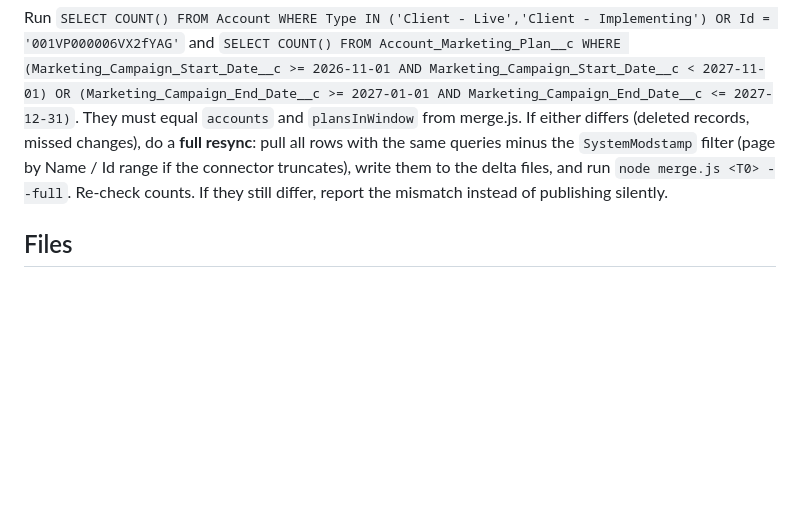
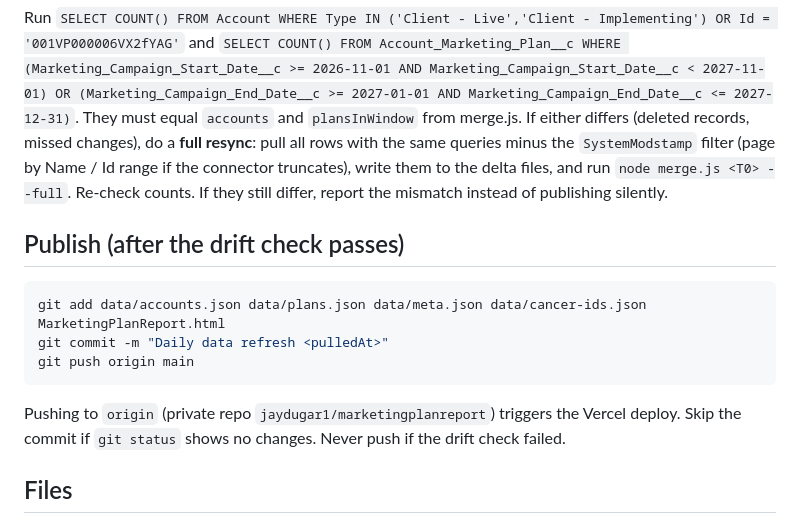
Before and after one commit to jaydugar1/marketingplanreport, a Markdown page: REFRESH.md, the part around the change. Rendered like a GitHub page; blank space fills up the shorter version.

Commit message:
Document publish step in refresh runbook
Co-Authored-By: Claude Sonnet 5.5 <noreply@anthropic.com>

````diff
--- a/REFRESH.md
+++ b/REFRESH.md
@@ -33,6 +33,16 @@ They must equal `accounts` and `plansInWindow` from merge.js. If either differs
 pull all rows with the same queries minus the `SystemModstamp` filter (page by Name / Id range if the connector truncates), write them to the delta files, and run `node merge.js <T0> --full`.
 Re-check counts. If they still differ, report the mismatch instead of publishing silently.
 
+## Publish (after the drift check passes)
+
+```bash
+git add data/accounts.json data/plans.json data/meta.json data/cancer-ids.json MarketingPlanReport.html
+git commit -m "Daily data refresh <pulledAt>"
+git push origin main
+```
+
+Pushing to `origin` (private repo `jaydugar1/marketingplanreport`) triggers the Vercel deploy. Skip the commit if `git status` shows no changes. Never push if the drift check failed.
+
 ## Files
 - `template.html` — original report app with data placeholders. `build.js` — fills template -> `MarketingPlanReport.html`.
 - `data/accounts.json`, `data/plans.json`, `data/meta.json` — current compact snapshot. `data/original-*.json` — 10/2/2026 seed (reference only).
````
